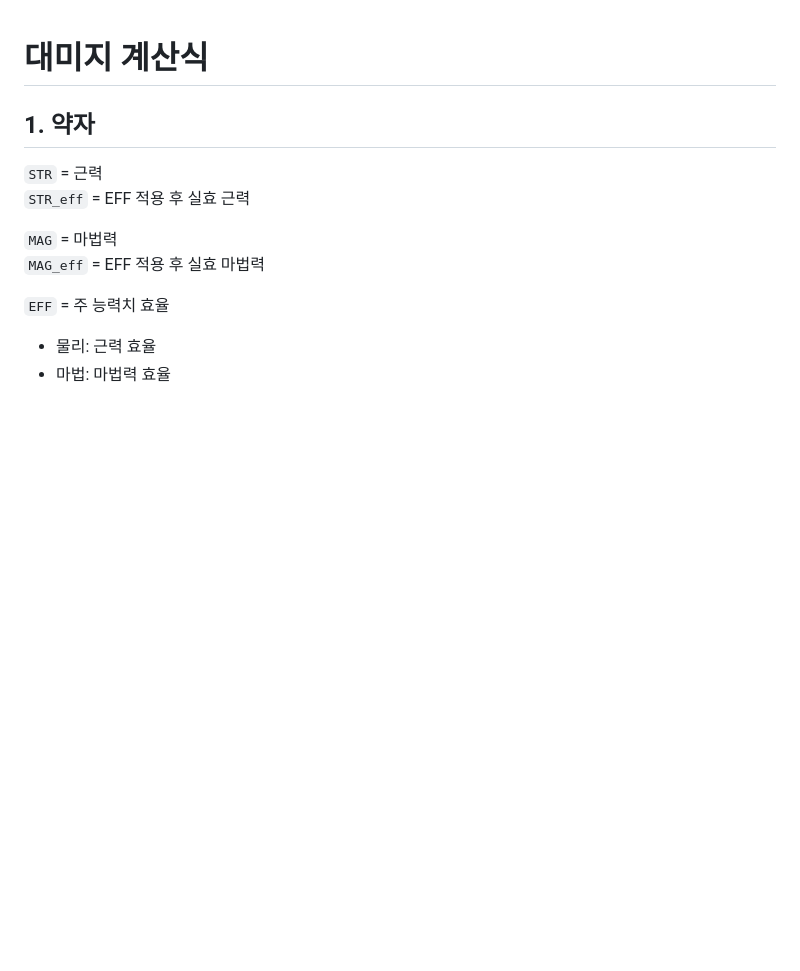
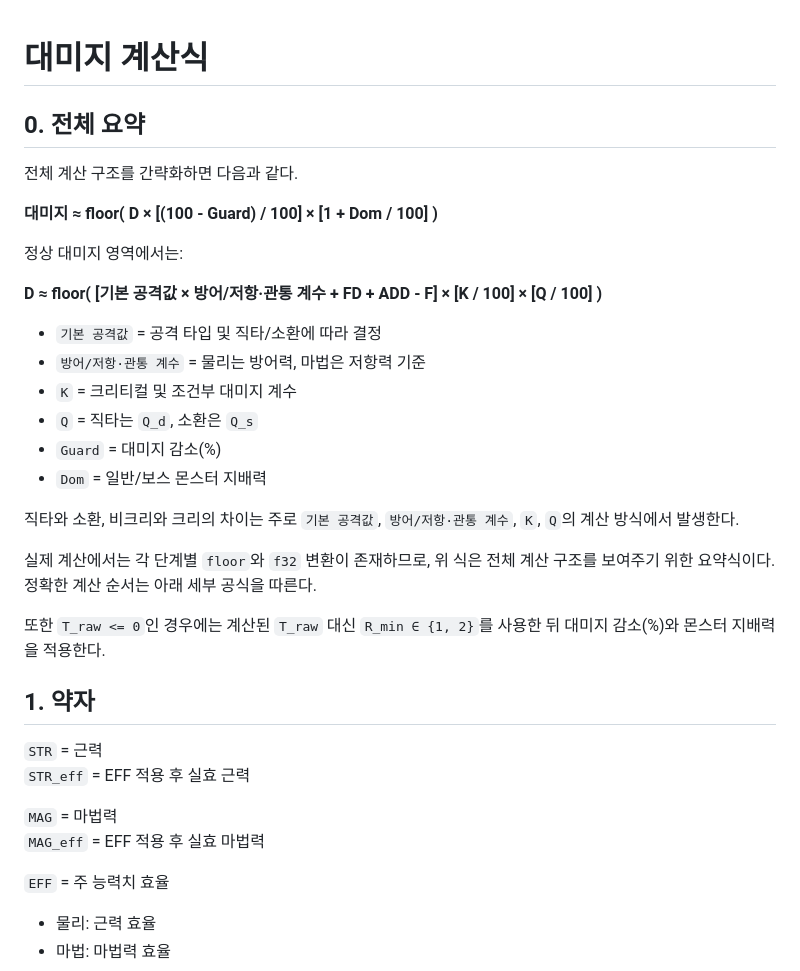
Before and after one commit to alfm201/damage-test, a Markdown page: README.md, the part around one of its changes. Rendered like a GitHub page; blank space fills up the shorter version.

```diff
--- a/README.md
+++ b/README.md
@@ -1,4 +1,28 @@
 # 대미지 계산식
+
+## 0. 전체 요약
+
+전체 계산 구조를 간략화하면 다음과 같다.
+
+**대미지 ≈ floor( D × [(100 - Guard) / 100] × [1 + Dom / 100] )**
+
+정상 대미지 영역에서는:
+
+**D ≈ floor( [기본 공격값 × 방어/저항·관통 계수 + FD + ADD - F] × [K / 100] × [Q / 100] )**
+
+* `기본 공격값` = 공격 타입 및 직타/소환에 따라 결정
+* `방어/저항·관통 계수` = 물리는 방어력, 마법은 저항력 기준
+* `K` = 크리티컬 및 조건부 대미지 계수
+* `Q` = 직타는 `Q_d`, 소환은 `Q_s`
+* `Guard` = 대미지 감소(%)
+* `Dom` = 일반/보스 몬스터 지배력
+
+직타와 소환, 비크리와 크리의 차이는 주로 `기본 공격값`, `방어/저항·관통 계수`, `K`, `Q`의 계산 방식에서 발생한다.
+
+실제 계산에서는 각 단계별 `floor`와 `f32` 변환이 존재하므로, 위 식은 전체 계산 구조를 보여주기 위한 요약식이다.<br>
+정확한 계산 순서는 아래 세부 공식을 따른다.
+
+또한 `T_raw <= 0`인 경우에는 계산된 `T_raw` 대신 `R_min ∈ {1, 2}`를 사용한 뒤 대미지 감소(%)와 몬스터 지배력을 적용한다.
 
 ## 1. 약자
 
```
Also changed, not shown: other parts of README.md (+7 -7 lines).
